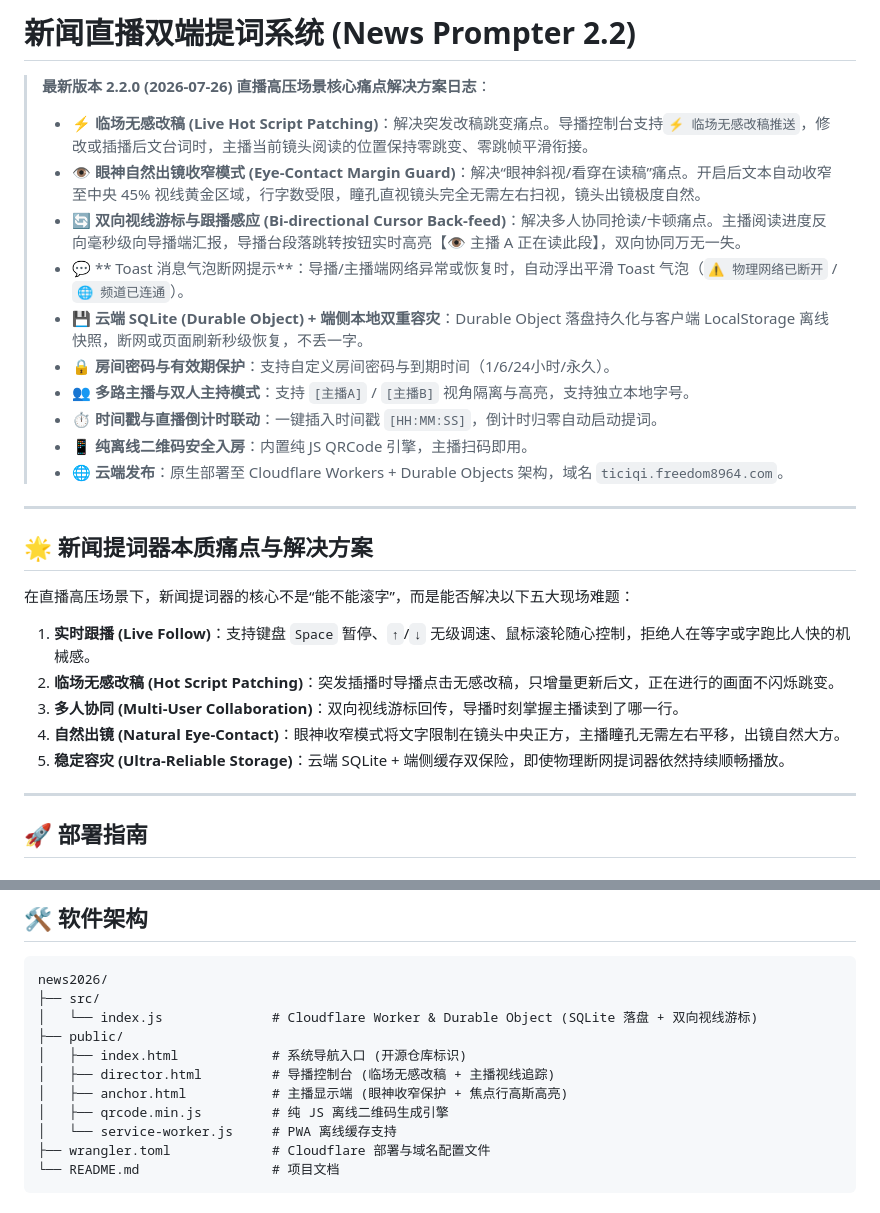
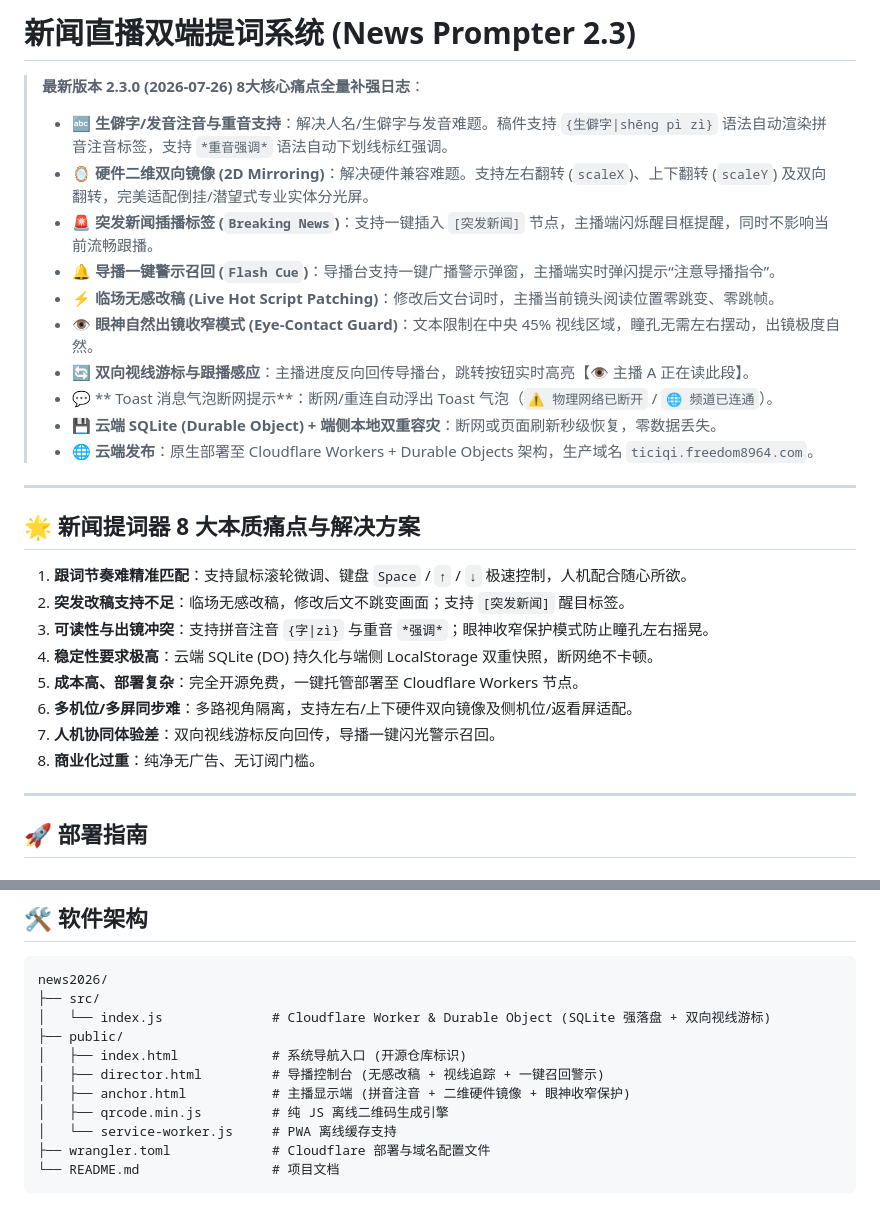
Before and after one commit to Freecode100Year/news2026, a Markdown page: README.md, 2 parts joined by grey strips. GitHub-like rendering.

Commit message:
docs: update README.md for v2.3.0 (ruby pinyin, 2d mirroring, breaking news tags)

````diff
--- a/README.md
+++ b/README.md
@@ -1,28 +1,29 @@
-# 新闻直播双端提词系统 (News Prompter 2.2)
+# 新闻直播双端提词系统 (News Prompter 2.3)
 
-> **最新版本 2.2.0 (2026-07-26) 直播高压场景核心痛点解决方案日志**：
-> - ⚡️ **临场无感改稿 (Live Hot Script Patching)**：解决突发改稿跳变痛点。导播控制台支持`⚡ 临场无感改稿推送`，修改或插播后文台词时，主播当前镜头阅读的位置保持零跳变、零跳帧平滑衔接。
-> - 👁 **眼神自然出镜收窄模式 (Eye-Contact Margin Guard)**：解决“眼神斜视/看穿在读稿”痛点。开启后文本自动收窄至中央 45% 视线黄金区域，行字数受限，瞳孔直视镜头完全无需左右扫视，镜头出镜极度自然。
-> - 🔄 **双向视线游标与跟播感应 (Bi-directional Cursor Back-feed)**：解决多人协同抢读/卡顿痛点。主播阅读进度反向毫秒级向导播端汇报，导播台段落跳转按钮实时高亮【👁 主播 A 正在读此段】，双向协同万无一失。
-> - 💬 ** Toast 消息气泡断网提示**：导播/主播端网络异常或恢复时，自动浮出平滑 Toast 气泡（`⚠️ 物理网络已断开` / `🌐 频道已连通`）。
-> - 💾 **云端 SQLite (Durable Object) + 端侧本地双重容灾**：Durable Object 落盘持久化与客户端 LocalStorage 离线快照，断网或页面刷新秒级恢复，不丢一字。
-> - 🔒 **房间密码与有效期保护**：支持自定义房间密码与到期时间（1/6/24小时/永久）。
-> - 👥 **多路主播与双人主持模式**：支持 `[主播A]` / `[主播B]` 视角隔离与高亮，支持独立本地字号。
-> - ⏱ **时间戳与直播倒计时联动**：一键插入时间戳 `[HH:MM:SS]`，倒计时归零自动启动提词。
-> - 📱 **纯离线二维码安全入房**：内置纯 JS QRCode 引擎，主播扫码即用。
-> - 🌐 **云端发布**：原生部署至 Cloudflare Workers + Durable Objects 架构，域名 `ticiqi.freedom8964.com`。
+> **最新版本 2.3.0 (2026-07-26) 8大核心痛点全量补强日志**：
+> - 🔤 **生僻字/发音注音与重音支持**：解决人名/生僻字与发音难题。稿件支持 `{生僻字|shēng pì zì}` 语法自动渲染拼音注音标签，支持 `*重音强调*` 语法自动下划线标红强调。
+> - 🪞 **硬件二维双向镜像 (2D Mirroring)**：解决硬件兼容难题。支持左右翻转 (`scaleX`)、上下翻转 (`scaleY`) 及双向翻转，完美适配倒挂/潜望式专业实体分光屏。
+> - 🚨 **突发新闻插播标签 (`Breaking News`)**：支持一键插入 `[突发新闻]` 节点，主播端闪烁醒目框提醒，同时不影响当前流畅跟播。
+> - 🔔 **导播一键警示召回 (`Flash Cue`)**：导播台支持一键广播警示弹窗，主播端实时弹闪提示“注意导播指令”。
+> - ⚡️ **临场无感改稿 (Live Hot Script Patching)**：修改后文台词时，主播当前镜头阅读位置零跳变、零跳帧。
+> - 👁 **眼神自然出镜收窄模式 (Eye-Contact Guard)**：文本限制在中央 45% 视线区域，瞳孔无需左右摆动，出镜极度自然。
+> - 🔄 **双向视线游标与跟播感应**：主播进度反向回传导播台，跳转按钮实时高亮【👁 主播 A 正在读此段】。
+> - 💬 ** Toast 消息气泡断网提示**：断网/重连自动浮出 Toast 气泡（`⚠️ 物理网络已断开` / `🌐 频道已连通`）。
+> - 💾 **云端 SQLite (Durable Object) + 端侧本地双重容灾**：断网或页面刷新秒级恢复，零数据丢失。
+> - 🌐 **云端发布**：原生部署至 Cloudflare Workers + Durable Objects 架构，生产域名 `ticiqi.freedom8964.com`。
 
 ---
 
-## 🌟 新闻提词器本质痛点与解决方案
+## 🌟 新闻提词器 8 大本质痛点与解决方案
 
-在直播高压场景下，新闻提词器的核心不是“能不能滚字”，而是能否解决以下五大现场难题：
-
-1. **实时跟播 (Live Follow)**：支持键盘 `Space` 暂停、`↑`/`↓` 无级调速、鼠标滚轮随心控制，拒绝人在等字或字跑比人快的机械感。
-2. **临场无感改稿 (Hot Script Patching)**：突发插播时导播点击无感改稿，只增量更新后文，正在进行的画面不闪烁跳变。
-3. **多人协同 (Multi-User Collaboration)**：双向视线游标回传，导播时刻掌握主播读到了哪一行。
-4. **自然出镜 (Natural Eye-Contact)**：眼神收窄模式将文字限制在镜头中央正方，主播瞳孔无需左右平移，出镜自然大方。
-5. **稳定容灾 (Ultra-Reliable Storage)**：云端 SQLite + 端侧缓存双保险，即使物理断网提词器依然持续顺畅播放。
+1. **跟词节奏难精准匹配**：支持鼠标滚轮微调、键盘 `Space` / `↑` / `↓` 极速控制，人机配合随心所欲。
+2. **突发改稿支持不足**：临场无感改稿，修改后文不跳变画面；支持 `[突发新闻]` 醒目标签。
+3. **可读性与出镜冲突**：支持拼音注音 `{字|zì}` 与重音 `*强调*`；眼神收窄保护模式防止瞳孔左右摇晃。
+4. **稳定性要求极高**：云端 SQLite (DO) 持久化与端侧 LocalStorage 双重快照，断网绝不卡顿。
+5. **成本高、部署复杂**：完全开源免费，一键托管部署至 Cloudflare Workers 节点。
+6. **多机位/多屏同步难**：多路视角隔离，支持左右/上下硬件双向镜像及侧机位/返看屏适配。
+7. **人机协同体验差**：双向视线游标反向回传，导播一键闪光警示召回。
+8. **商业化过重**：纯净无广告、无订阅门槛。
 
 ---
 
@@ -48,11 +49,11 @@ npx wrangler deploy
 ```
 news2026/
 ├── src/
-│   └── index.js              # Cloudflare Worker & Durable Object (SQLite 落盘 + 双向视线游标)
+│   └── index.js              # Cloudflare Worker & Durable Object (SQLite 强落盘 + 双向视线游标)
 ├── public/
 │   ├── index.html            # 系统导航入口 (开源仓库标识)
-│   ├── director.html         # 导播控制台 (临场无感改稿 + 主播视线追踪)
-│   ├── anchor.html           # 主播显示端 (眼神收窄保护 + 焦点行高斯高亮)
+│   ├── director.html         # 导播控制台 (无感改稿 + 视线追踪 + 一键召回警示)
+│   ├── anchor.html           # 主播显示端 (拼音注音 + 二维硬件镜像 + 眼神收窄保护)
 │   ├── qrcode.min.js         # 纯 JS 离线二维码生成引擎
 │   └── service-worker.js     # PWA 离线缓存支持
 ├── wrangler.toml             # Cloudflare 部署与域名配置文件
````
